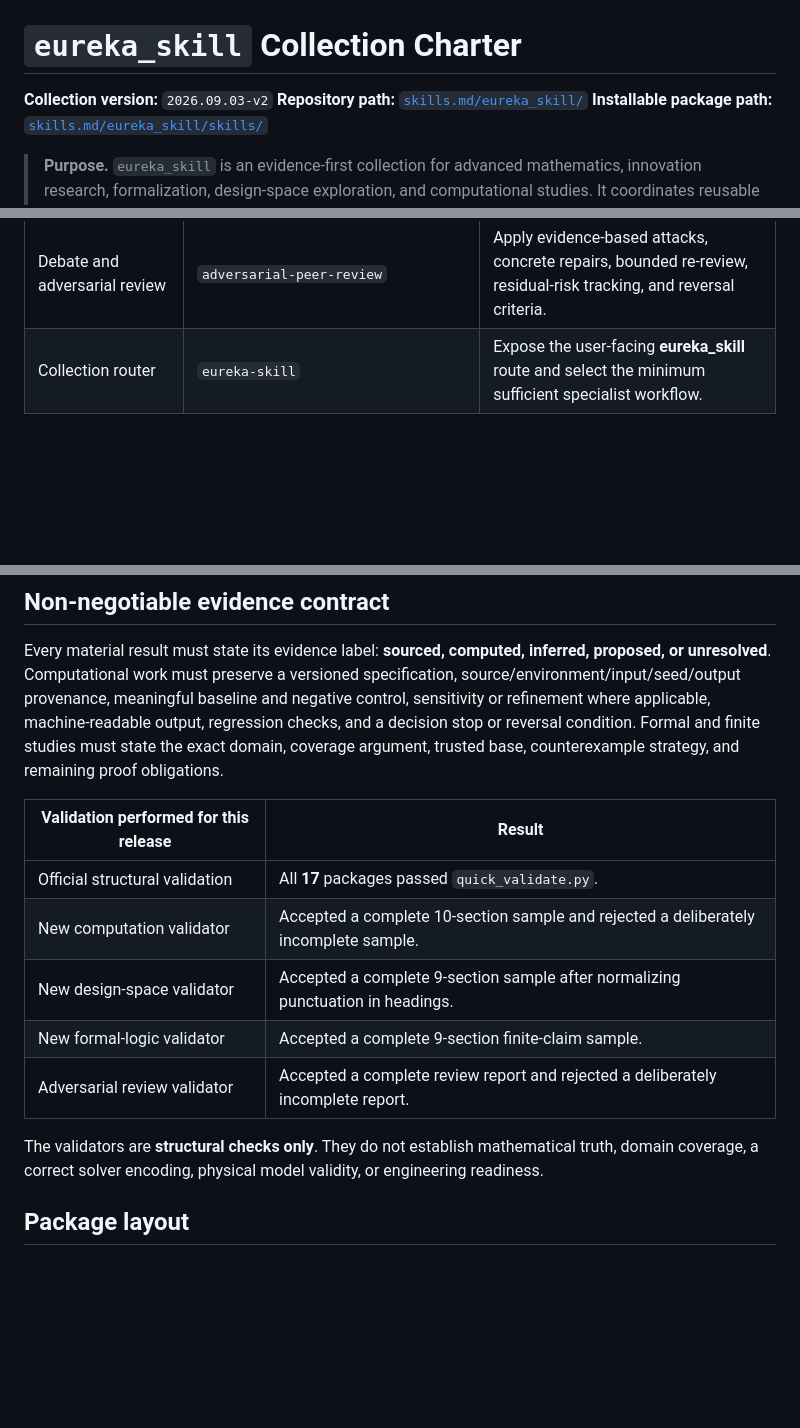
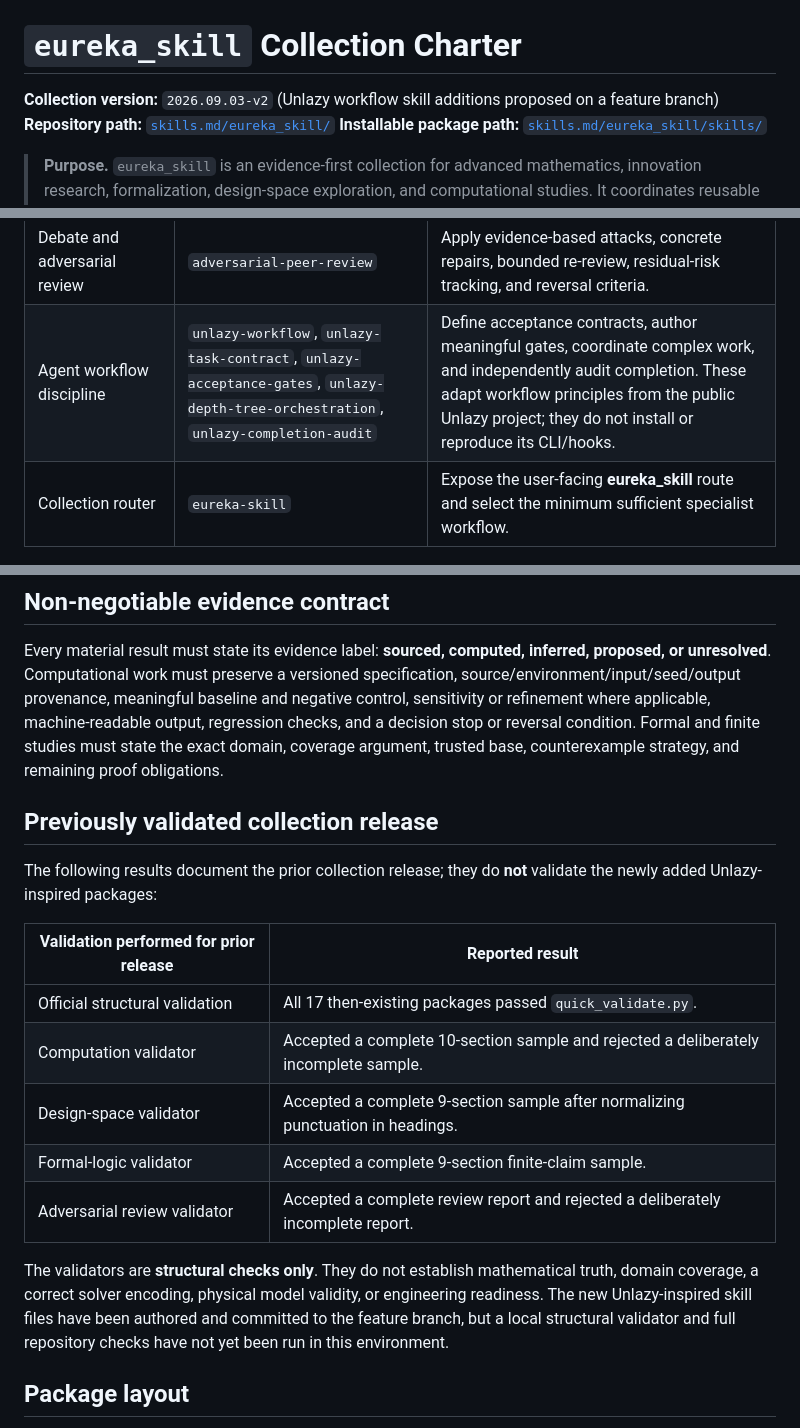
Before and after one commit to minagayid/innovator, a Markdown page: skills.md/eureka_skill/COLLECTION.md, 3 parts joined by grey strips. Drawn GitHub-style; blank space fills up the shorter version.

Commit message:
docs(skills): document Unlazy workflow packages

```diff
--- a/skills.md/eureka_skill/COLLECTION.md
+++ b/skills.md/eureka_skill/COLLECTION.md
@@ -1,6 +1,6 @@
 # `eureka_skill` Collection Charter
 
-**Collection version:** `2026.09.03-v2`
+**Collection version:** `2026.09.03-v2` (Unlazy workflow skill additions proposed on a feature branch)
 **Repository path:** [`skills.md/eureka_skill/`](./)
 **Installable package path:** [`skills.md/eureka_skill/skills/`](./skills/)
 
@@ -15,21 +15,26 @@ The collection operationalizes a deliberately strict distinction: **verification
 | Formalization and invention validation | `conjecture-formalization-lab`, `invention-validation-lab`, `bounded-invention-engineering` | Turn claims into bounded models and kill/continue/reframe decisions. |
 | Mathematics and high-integrity computation | `advanced-mathematics-computation`, `math-research-orchestrator`, `eureka-computational-lab`, `eureka-design-space-lab`, `eureka-formal-logic-lab` | Route theorem-aware computation, VVUQ studies, constrained trade-offs, finite/exhaustive evidence, and proof-gap reporting. |
 | Debate and adversarial review | `adversarial-peer-review` | Apply evidence-based attacks, concrete repairs, bounded re-review, residual-risk tracking, and reversal criteria. |
+| Agent workflow discipline | `unlazy-workflow`, `unlazy-task-contract`, `unlazy-acceptance-gates`, `unlazy-depth-tree-orchestration`, `unlazy-completion-audit` | Define acceptance contracts, author meaningful gates, coordinate complex work, and independently audit completion. These adapt workflow principles from the public Unlazy project; they do not install or reproduce its CLI/hooks. |
 | Collection router | `eureka-skill` | Expose the user-facing **eureka_skill** route and select the minimum sufficient specialist workflow. |
 
 ## Non-negotiable evidence contract
 
 Every material result must state its evidence label: **sourced, computed, inferred, proposed, or unresolved**. Computational work must preserve a versioned specification, source/environment/input/seed/output provenance, meaningful baseline and negative control, sensitivity or refinement where applicable, machine-readable output, regression checks, and a decision stop or reversal condition. Formal and finite studies must state the exact domain, coverage argument, trusted base, counterexample strategy, and remaining proof obligations.
 
-| Validation performed for this release | Result |
+## Previously validated collection release
+
+The following results document the prior collection release; they do **not** validate the newly added Unlazy-inspired packages:
+
+| Validation performed for prior release | Reported result |
 |---|---|
-| Official structural validation | All **17** packages passed `quick_validate.py`. |
-| New computation validator | Accepted a complete 10-section sample and rejected a deliberately incomplete sample. |
-| New design-space validator | Accepted a complete 9-section sample after normalizing punctuation in headings. |
-| New formal-logic validator | Accepted a complete 9-section finite-claim sample. |
+| Official structural validation | All 17 then-existing packages passed `quick_validate.py`. |
+| Computation validator | Accepted a complete 10-section sample and rejected a deliberately incomplete sample. |
+| Design-space validator | Accepted a complete 9-section sample after normalizing punctuation in headings. |
+| Formal-logic validator | Accepted a complete 9-section finite-claim sample. |
 | Adversarial review validator | Accepted a complete review report and rejected a deliberately incomplete report. |
 
-The validators are **structural checks only**. They do not establish mathematical truth, domain coverage, a correct solver encoding, physical model validity, or engineering readiness.
+The validators are **structural checks only**. They do not establish mathematical truth, domain coverage, a correct solver encoding, physical model validity, or engineering readiness. The new Unlazy-inspired skill files have been authored and committed to the feature branch, but a local structural validator and full repository checks have not yet been run in this environment.
 
 ## Package layout
 
```
